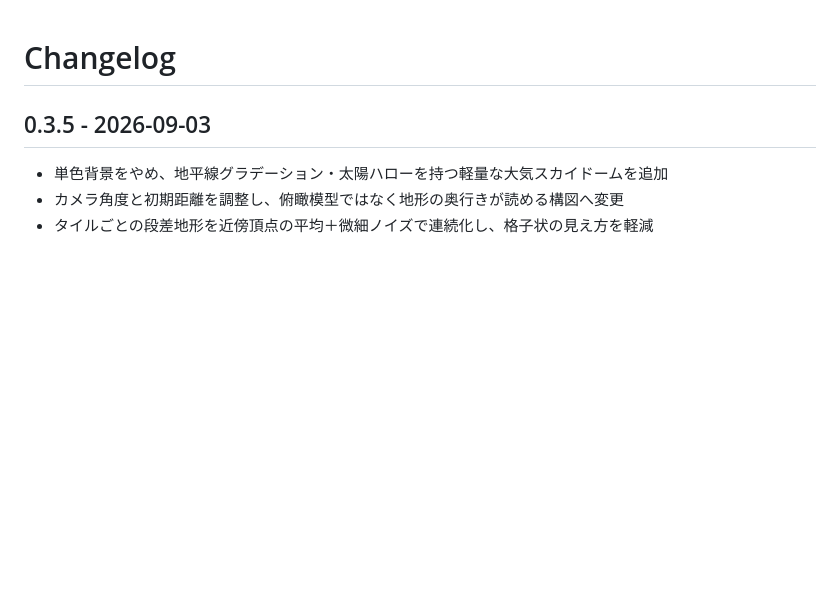
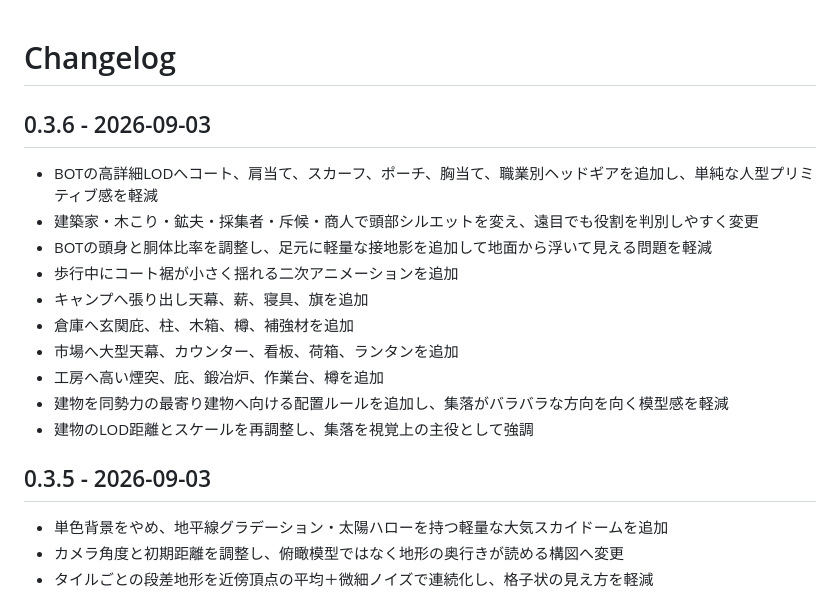
Before and after one commit to azumag/MoYoGarden, a Markdown page: CHANGELOG.md, the part around the change. GitHub-like rendering; blank space fills up the shorter version.

Commit message:
docs: record frontier silhouette pass 0.3.6

```diff
--- a/CHANGELOG.md
+++ b/CHANGELOG.md
@@ -1,4 +1,17 @@
 # Changelog
+
+## 0.3.6 - 2026-09-03
+
+- BOTの高詳細LODへコート、肩当て、スカーフ、ポーチ、胸当て、職業別ヘッドギアを追加し、単純な人型プリミティブ感を軽減
+- 建築家・木こり・鉱夫・採集者・斥候・商人で頭部シルエットを変え、遠目でも役割を判別しやすく変更
+- BOTの頭身と胴体比率を調整し、足元に軽量な接地影を追加して地面から浮いて見える問題を軽減
+- 歩行中にコート裾が小さく揺れる二次アニメーションを追加
+- キャンプへ張り出し天幕、薪、寝具、旗を追加
+- 倉庫へ玄関庇、柱、木箱、樽、補強材を追加
+- 市場へ大型天幕、カウンター、看板、荷箱、ランタンを追加
+- 工房へ高い煙突、庇、鍛冶炉、作業台、樽を追加
+- 建物を同勢力の最寄り建物へ向ける配置ルールを追加し、集落がバラバラな方向を向く模型感を軽減
+- 建物のLOD距離とスケールを再調整し、集落を視覚上の主役として強調
 
 ## 0.3.5 - 2026-09-03
 
```
